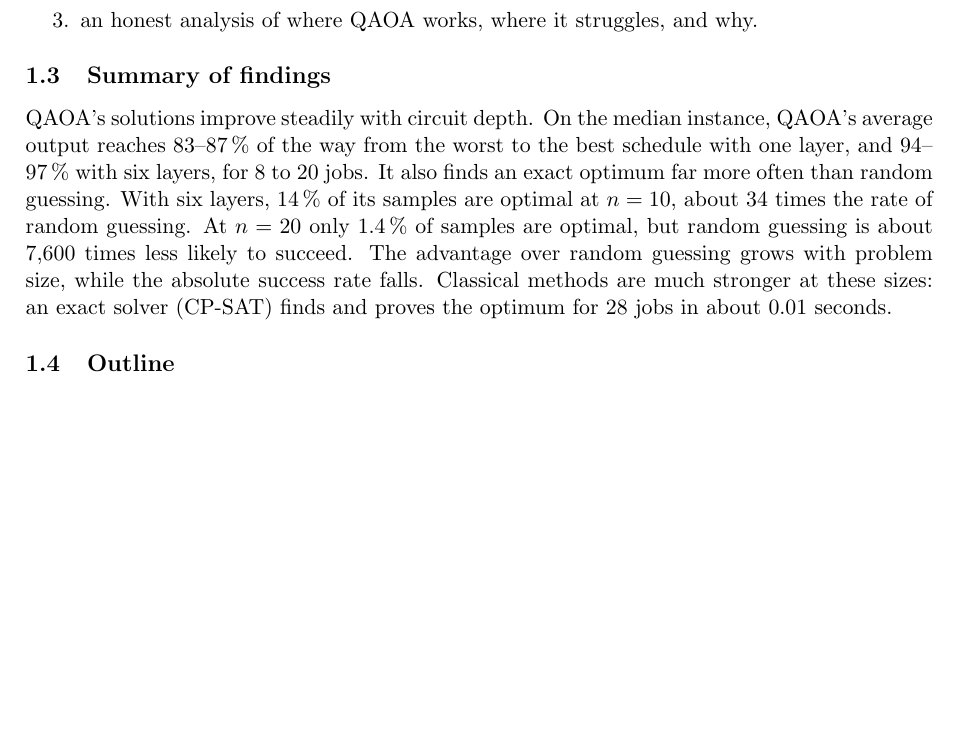
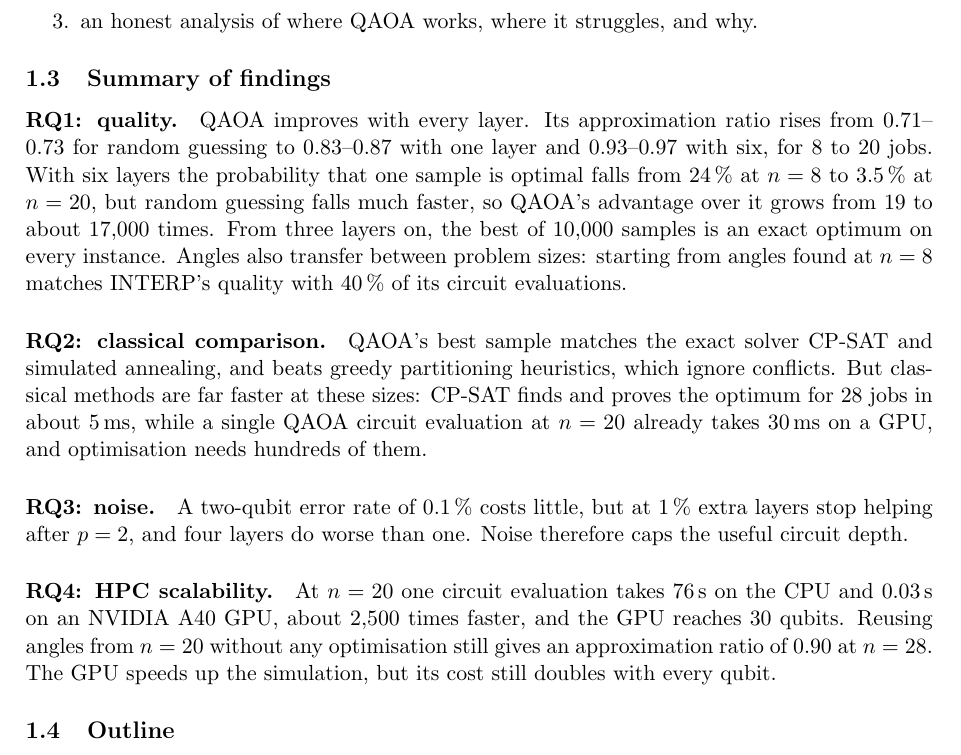
Before and after one commit to xxxxuxia/IntrotoQuantum_project, a LaTeX document (report/main.tex, which reads report/sections/01_introduction.tex): part of page 2 of 11 before the commit and part of page 2 of 12 after it, cut so that both start at the same text, the shorter picture padded with empty space. Compiled offline with pdfLaTeX.

Commit message:
Update section 1 findings to means and cover all four research questions
Switches the summary from medians to means so it matches section 7 and the
slides, adds E2, E4, E5 and E6 results, and removes the resolved TODOs.

Co-Authored-By: Claude Opus 5.5 <noreply@anthropic.com>

```diff
--- a/report/sections/01_introduction.tex
+++ b/report/sections/01_introduction.tex
@@ -48,15 +47,27 @@ Instead, we aim to provide three things:
 \end{enumerate}
 
 \subsection{Summary of findings}
-% TODO(team): replace with the 4-6 key findings agreed at the W11 Monday meeting.
+% All numbers are means over 10 instances per size, as in Section 7.
 
-QAOA's solutions improve steadily with circuit depth.
-On the median instance, QAOA's average output reaches 83--87\,\% of the way from the worst to the best schedule with one layer, and 94--97\,\% with six layers, for 8 to 20 jobs.
-It also finds an exact optimum far more often than random guessing.
-With six layers, 14\,\% of its samples are optimal at $n = 10$, about 34 times the rate of random guessing.
-At $n = 20$ only 1.4\,\% of samples are optimal, but random guessing is about 7{,}600 times less likely to succeed.
-The advantage over random guessing grows with problem size, while the absolute success rate falls.
-Classical methods are much stronger at these sizes: an exact solver (CP-SAT) finds and proves the optimum for 28 jobs in about 0.01 seconds.
+\paragraph{RQ1: quality.}
+QAOA improves with every layer.
+Its approximation ratio rises from $0.71$--$0.73$ for random guessing to $0.83$--$0.87$ with one layer and $0.93$--$0.97$ with six, for 8 to 20 jobs.
+With six layers the probability that one sample is optimal falls from 24\,\% at $n = 8$ to 3.5\,\% at $n = 20$, but random guessing falls much faster, so QAOA's advantage over it grows from 19 to about $17{,}000$ times.
+From three layers on, the best of 10{,}000 samples is an exact optimum on every instance.
+Angles also transfer between problem sizes: starting from angles found at $n = 8$ matches INTERP's quality with 40\,\% of its circuit evaluations.
+
+\paragraph{RQ2: classical comparison.}
+QAOA's best sample matches the exact solver CP-SAT and simulated annealing, and beats greedy partitioning heuristics, which ignore conflicts.
+But classical methods are far faster at these sizes: CP-SAT finds and proves the optimum for 28 jobs in about 5\,ms, while a single QAOA circuit evaluation at $n = 20$ already takes 30\,ms on a GPU, and optimisation needs hundreds of them.
+
+\paragraph{RQ3: noise.}
+A two-qubit error rate of 0.1\,\% costs little, but at 1\,\% extra layers stop helping after $p = 2$, and four layers do worse than one.
+Noise therefore caps the useful circuit depth.
+
+\paragraph{RQ4: HPC scalability.}
+At $n = 20$ one circuit evaluation takes 76\,s on the CPU and 0.03\,s on an NVIDIA A40 GPU, about $2{,}500$ times faster, and the GPU reaches 30 qubits.
+Reusing angles from $n = 20$ without any optimisation still gives an approximation ratio of $0.90$ at $n = 28$.
+The GPU speeds up the simulation, but its cost still doubles with every qubit.
 
 \subsection{Outline}
 
```
Also changed, not shown: report/sections/01_introduction.tex (1 more changed lines).
